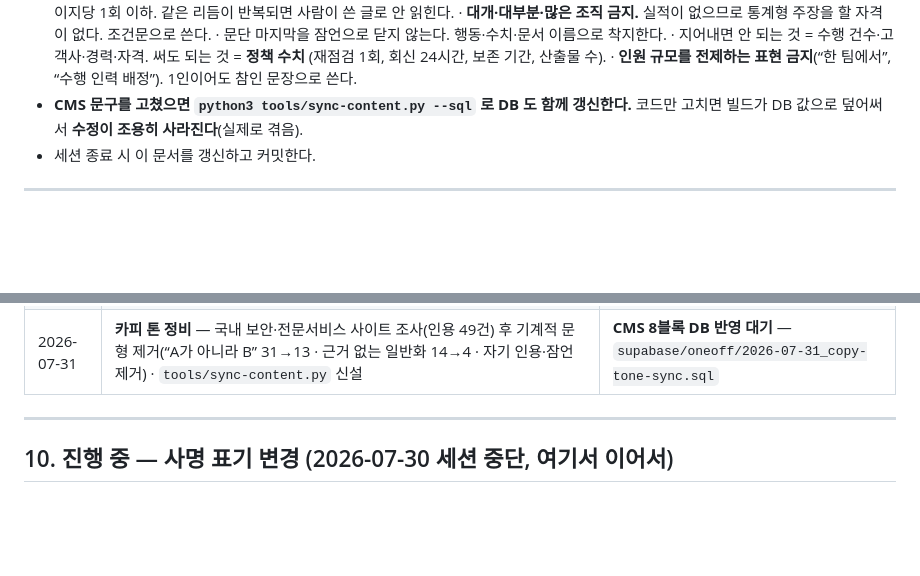
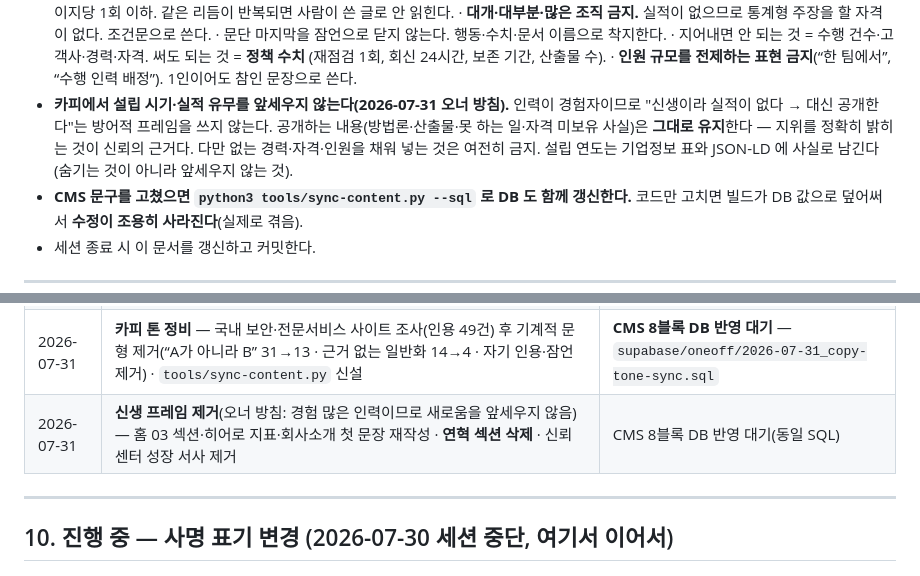
Before and after one commit to duelspost-droid/shilderslab-www, a Markdown page: HANDOFF.md, 2 parts joined by grey strips. Drawn GitHub-style; blank space fills up the shorter version.

Commit message:
docs: 신생 프레임 제거 방침 기록
Co-Authored-By: Claude Opus 5 <noreply@anthropic.com>

```diff
--- a/HANDOFF.md
+++ b/HANDOFF.md
@@ -235,6 +235,11 @@ privacyOfficer: "",   // 개인정보 보호책임자
   · 지어내면 안 되는 것 = 수행 건수·고객사·경력·자격. 써도 되는 것 = **정책 수치**
     (재점검 1회, 회신 24시간, 보존 기간, 산출물 수).
   · **인원 규모를 전제하는 표현 금지**(“한 팀에서”, “수행 인력 배정”). 1인이어도 참인 문장으로 쓴다.
+- **카피에서 설립 시기·실적 유무를 앞세우지 않는다(2026-07-31 오너 방침).**
+  인력이 경험자이므로 "신생이라 실적이 없다 → 대신 공개한다"는 방어적 프레임을 쓰지 않는다.
+  공개하는 내용(방법론·산출물·못 하는 일·자격 미보유 사실)은 **그대로 유지**한다 — 지위를 정확히
+  밝히는 것이 신뢰의 근거다. 다만 없는 경력·자격·인원을 채워 넣는 것은 여전히 금지.
+  설립 연도는 기업정보 표와 JSON-LD 에 사실로 남긴다(숨기는 것이 아니라 앞세우지 않는 것).
 - **CMS 문구를 고쳤으면 `python3 tools/sync-content.py --sql` 로 DB 도 함께 갱신한다.**
   코드만 고치면 빌드가 DB 값으로 덮어써서 **수정이 조용히 사라진다**(실제로 겪음).
 - 세션 종료 시 이 문서를 갱신하고 커밋한다.
@@ -429,6 +434,7 @@ tools/content_dynamic.py  인사이트 · 채용 · 문의(백엔드 연동)
 | 2026-07-30 | **CI 심볼 확정 — 현행 'S' 유지**(오너 판단). 자산 무변경 | 법인 정보 입력(콘솔) · 도메인 판단 |
 | 2026-07-31 | **타이포그래피 전면 정비** — 합성 볼드 제거(b,strong→600) · 폰트 스택 토큰화(57곳) · 한글 라벨 보정이 페이지 CSS 에 밀려 무시되던 문제 수정(html 접두) · `.ko` 유틸리티 도입 · 미사용 페이스 제거(Sans KR 300, Serif) | — |
 | 2026-07-31 | **카피 톤 정비** — 국내 보안·전문서비스 사이트 조사(인용 49건) 후 기계적 문형 제거(“A가 아니라 B” 31→13 · 근거 없는 일반화 14→4 · 자기 인용·잠언 제거) · `tools/sync-content.py` 신설 | **CMS 8블록 DB 반영 대기** — `supabase/oneoff/2026-07-31_copy-tone-sync.sql` |
+| 2026-07-31 | **신생 프레임 제거**(오너 방침: 경험 많은 인력이므로 새로움을 앞세우지 않음) — 홈 03 섹션·히어로 지표·회사소개 첫 문장 재작성 · **연혁 섹션 삭제** · 신뢰센터 성장 서사 제거 | CMS 8블록 DB 반영 대기(동일 SQL) |
 
 ---
 
```
